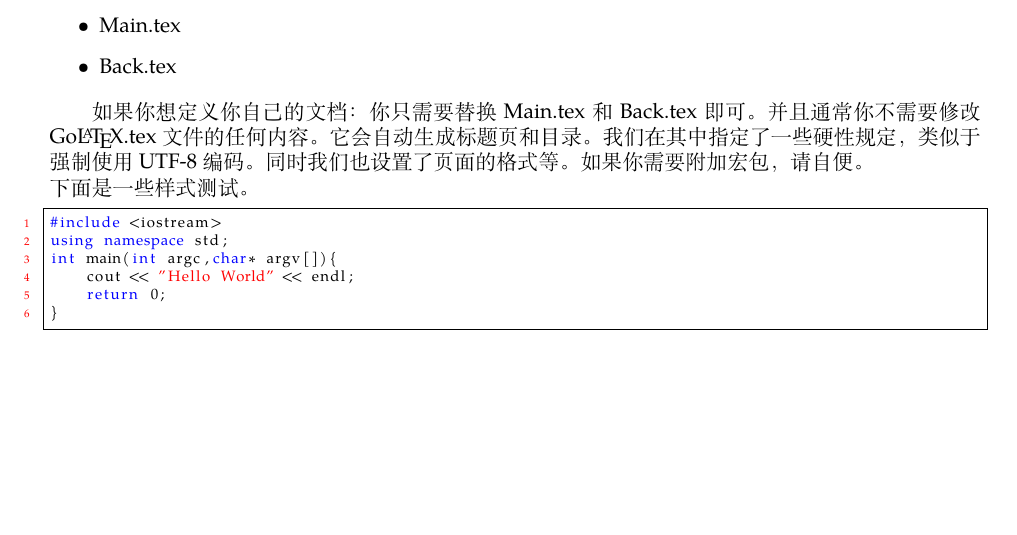
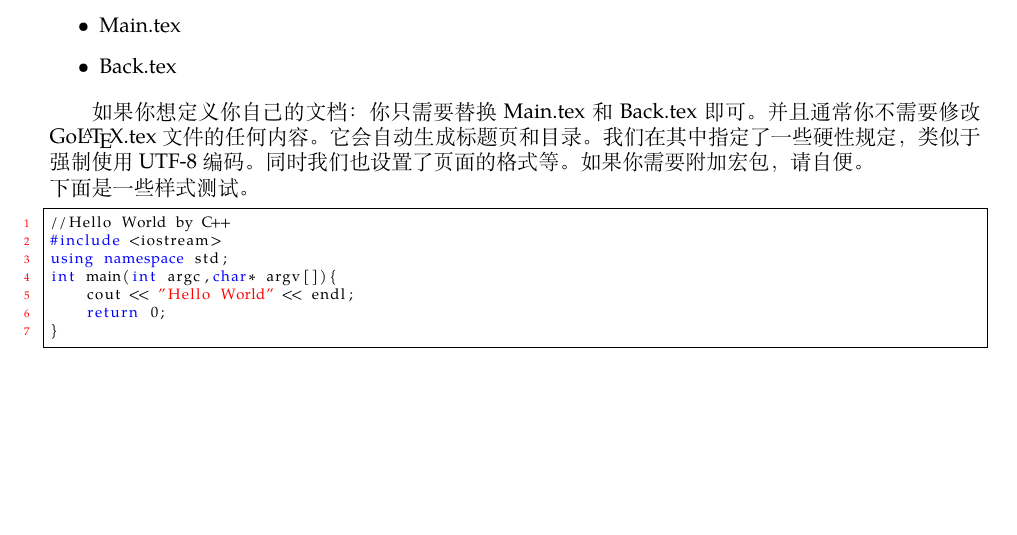
Before and after one commit to GOSCPS/GoLaTex, a LaTeX book (GoLaTex.tex, which reads Main.tex): part of page 5 of 7, cut so that both start at the same text. Compiled offline with XeLaTeX; a missing font is replaced by an installed copy or a similar font.

Commit message:
增新注释实例

```diff
--- a/Main.tex
+++ b/Main.tex
@@ -25,6 +25,7 @@ GO\LaTeX{}的架构:
 下面是一些样式测试。
 
 \begin{lstlisting}[language=C++]
+//Hello World by C++
 #include <iostream>
 using namespace std;
 int main(int argc,char* argv[]){
```
